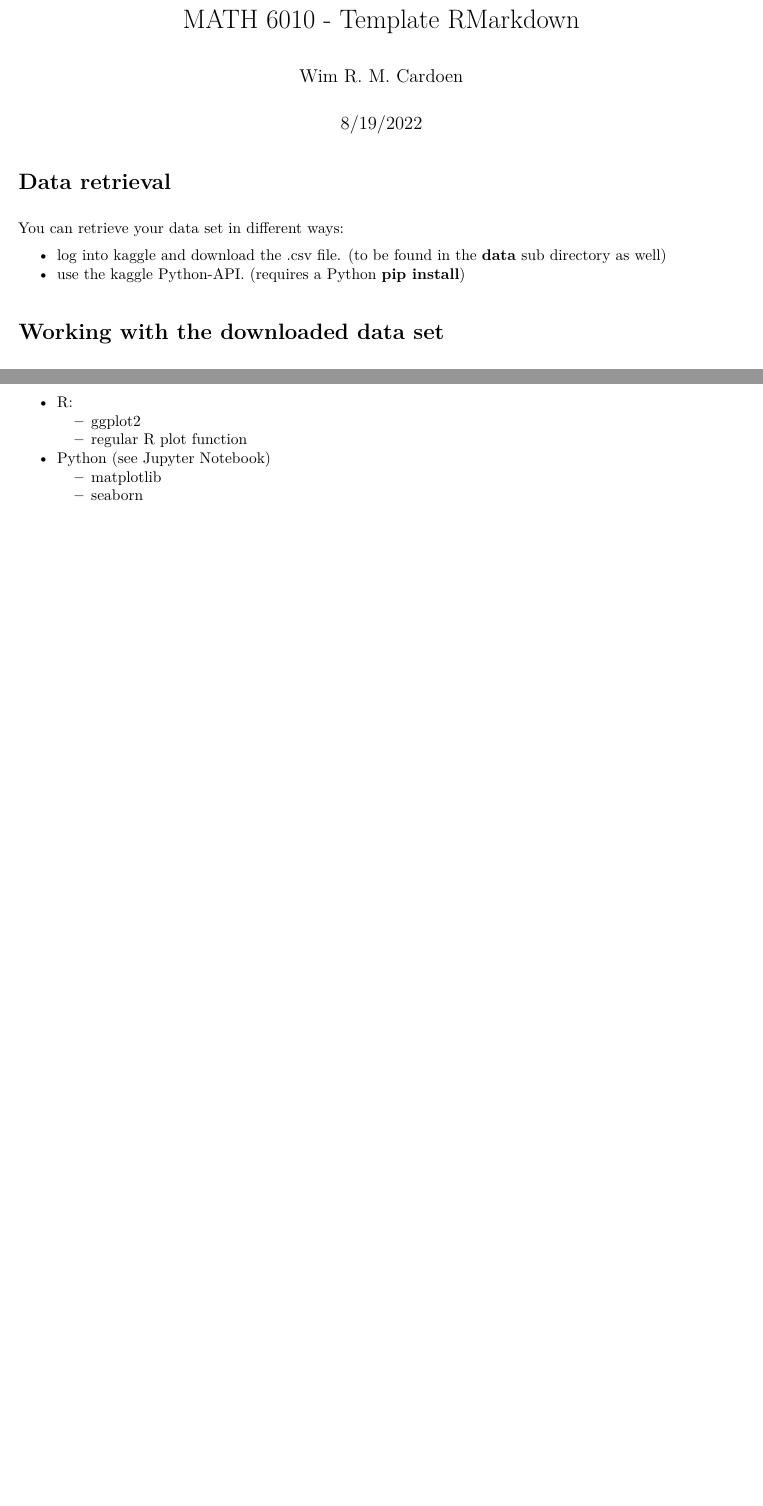
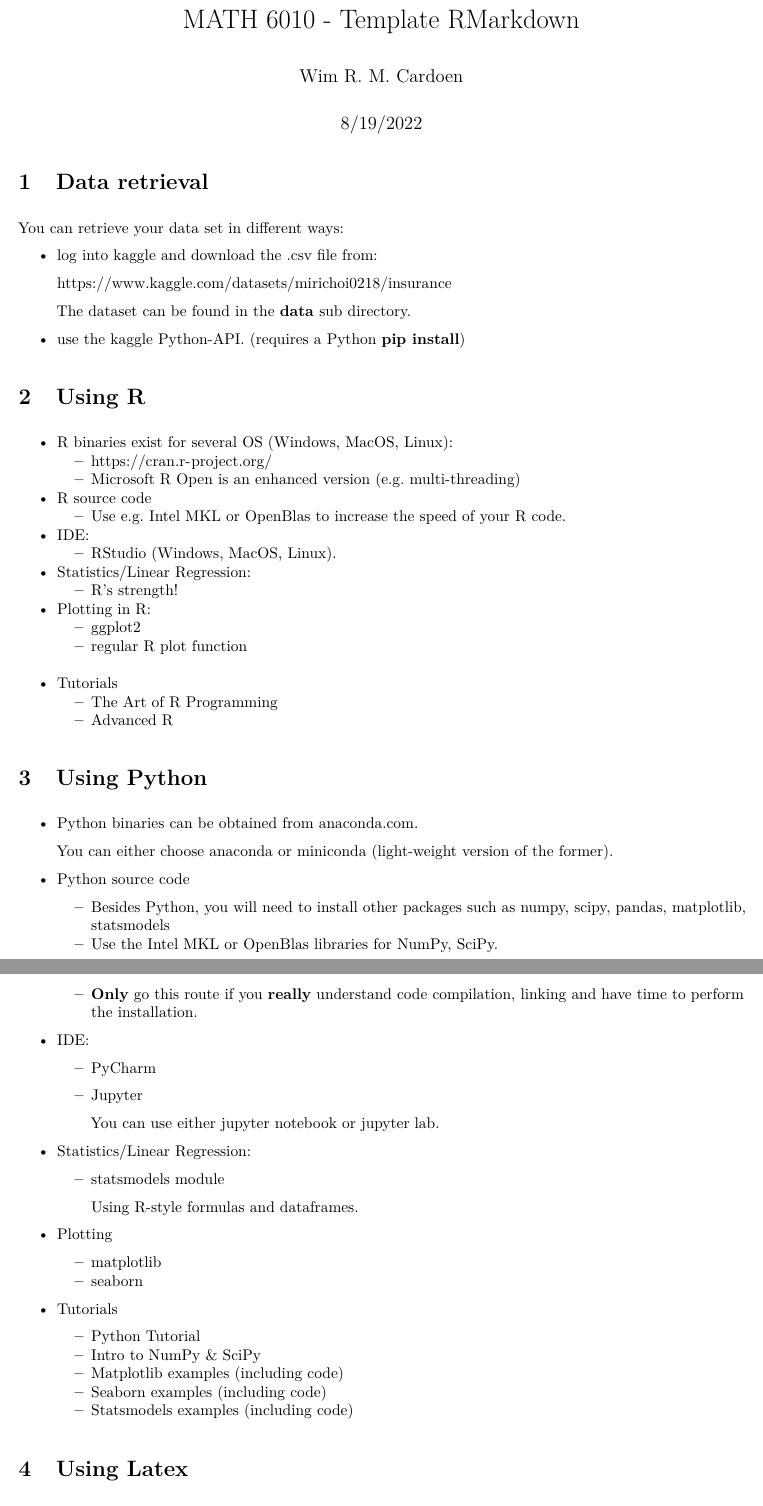
Before and after one commit to wcardoen/math6010-template, an R Markdown document (r/temp.Rmd): two parts of pages 1 and 2 of 2 before the commit and two parts of pages 1 and 2 of 3 after it, joined at a grey line, cut so that both start at the same text, the shorter picture padded with empty space. The pictures show the output file r/temp.pdf that the author committed with the source.

Commit message:
Updated R Markdown file

```diff
--- a/r/temp.Rmd
+++ b/r/temp.Rmd
@@ -12,14 +12,60 @@ output:
     extra_dependencies: ["amsfonts","amsmath","xcolor"]
 ---
 
-# Data retrieval {-}
+# Data retrieval
 
 You can retrieve your data set in different ways:
 
-* log into [kaggle]() and download the .csv file.
-  (to be found in the **data** sub directory as well)
+* log into [kaggle]() and download the .csv file from:
+
+  [https://www.kaggle.com/datasets/mirichoi0218/insurance](https://www.kaggle.com/datasets/mirichoi0218/insurance)
+
+  The dataset can be found in the **data** sub directory.
 * use the [kaggle Python-API](https://github.com/Kaggle/kaggle-api).
   (requires a Python **pip install**)
 
+# Using R
+* R binaries exist for several OS (Windows, MacOS, Linux):
+  * [https://cran.r-project.org/](https://cran.r-project.org/)
+  * [Microsoft R Open](https://mran.microsoft.com/) is an enhanced version (e.g. multi-threading)
+* [R source code](https://cran.r-project.org/)
+  * Use e.g. [Intel MKL](https://www.intel.com/content/www/us/en/developer/tools/oneapi/onemkl-link-line-advisor.html) or [OpenBlas](https://www.openblas.net/) to increase the speed of your R code.
+* IDE:
+  * [RStudio](https://www.rstudio.com/) (Windows, MacOS, Linux).
+* Statistics/Linear Regression:
+  * R's strength!
+* Plotting in R:
+  * [ggplot2](https://ggplot2.tidyverse.org/)
+  * regular R plot function
+* Tutorials
+  * [The Art of R Programming](https://heather.cs.ucdavis.edu/~matloff/132/NSPpart.pdf)
+  * [Advanced R](https://adv-r.hadley.nz/)
 
-# Working with the downloaded data set {-}
+# Using Python
+* Python binaries can be obtained from [anaconda.com](https://www.anaconda.com/).
+
+  You can either choose anaconda or miniconda (light-weight version of the former).
+* [Python source code](https://www.python.org/downloads/source/)
+  * Besides Python, you will need to install other packages such as numpy, scipy, pandas, matplotlib, statsmodels
+  * Use the [Intel MKL](https://www.intel.com/content/www/us/en/developer/tools/oneapi/onemkl-link-line-advisor.html) or [OpenBlas](https://www.openblas.net/) libraries for NumPy, SciPy.
+  * **Only** go this route if you **really** understand code compilation, linking and have time to perform the installation.
+* IDE:
+  * [PyCharm](https://www.jetbrains.com/pycharm/)
+  * [Jupyter](https://jupyter.org/)
+
+    You can use either jupyter notebook or jupyter lab.
+* Statistics/Linear Regression:
+  * [statsmodels module](https://www.statsmodels.org/stable/index.html)
+
+    Using R-style formulas and dataframes.
+* Plotting
+  * [matplotlib](https://matplotlib.org/)
+  * [seaborn](https://seaborn.pydata.org/)
+* Tutorials
+  * [Python Tutorial](https://docs.python.org/3/tutorial/)
+  * [Intro to NumPy & SciPy](https://github.com/wcardoen/numpy-pearc20/tree/master/notebooks)
+  * [Matplotlib examples (including code)](https://matplotlib.org/stable/gallery/index.html)
+  * [Seaborn examples (including code)](http://seaborn.pydata.org/examples/index.html)
+  * [Statsmodels examples (including code)](https://www.statsmodels.org/stable/examples/index.html)
+
+# Using Latex
@@ -47,4 +101,0 @@ There are several options to generate plots, e.g.:
-*  R:
-   * [ggplot2](https://ggplot2.tidyverse.org/)
-   * regular R plot function
-*  Python (see Jupyter Notebook)
```
Also changed, not shown: r/temp.pdf, r/temp.Rmd (29 more changed lines).
